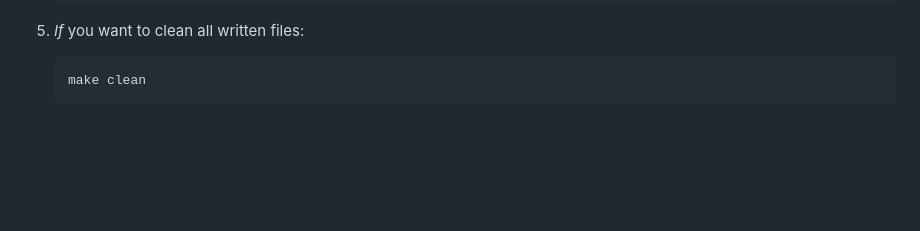
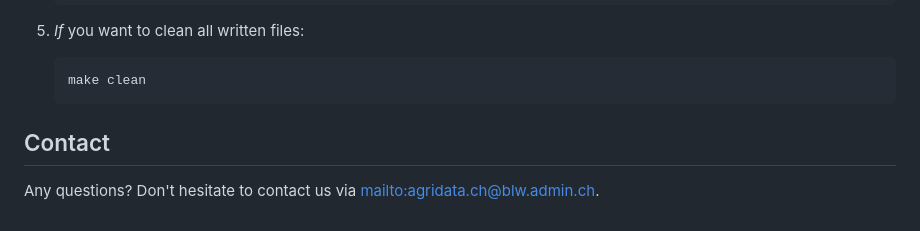
Before and after one commit to blw-ofag-ufag/semantic-web-template, a Markdown page: README.md, the part around the change. Drawn GitHub-style; blank space fills up the shorter version.

Commit message:
Add contact information

````diff
--- a/README.md
+++ b/README.md
@@ -91,3 +91,7 @@ To streamline the workflow, this project uses `make` as its primary orchestratio
     ``` sh
     make clean
     ```
+
+## Contact
+
+Any questions? Don't hesitate to contact us via <mailto:agridata.ch@blw.admin.ch>.
````
Also changed, not shown: CONTRIBUTING.md (+4 -0 lines).
